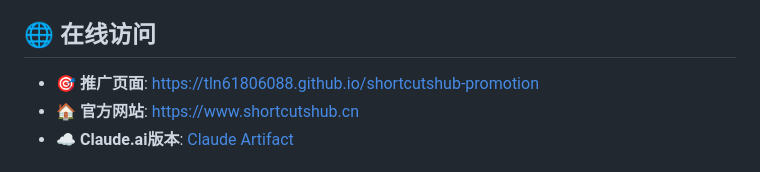
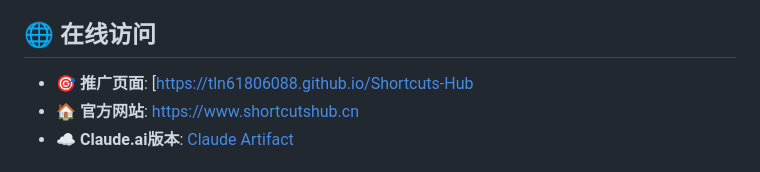
Before and after one commit to tln61806088/Shortcuts-Hub, a Markdown page: README.md, the part around the change. Rendered like a GitHub page.

```diff
--- a/README.md
+++ b/README.md
@@ -8,7 +8,7 @@
 
 ## 🌐 在线访问
 
-- **🎯 推广页面**: [https://tln61806088.github.io/shortcutshub-promotion](https://tln61806088.github.io/shortcutshub-promotion)
+- **🎯 推广页面**: [[https://tln61806088.github.io/Shortcuts-Hub](https://tln61806088.github.io/Shortcuts-Hub/)
 - **🏠 官方网站**: [https://www.shortcutshub.cn](https://www.shortcutshub.cn)
 - **☁️ Claude.ai版本**: [Claude Artifact](https://claude.ai/public/artifacts/11c6d681-d8d8-4fea-9eed-75f309f74ad2)
 
```
